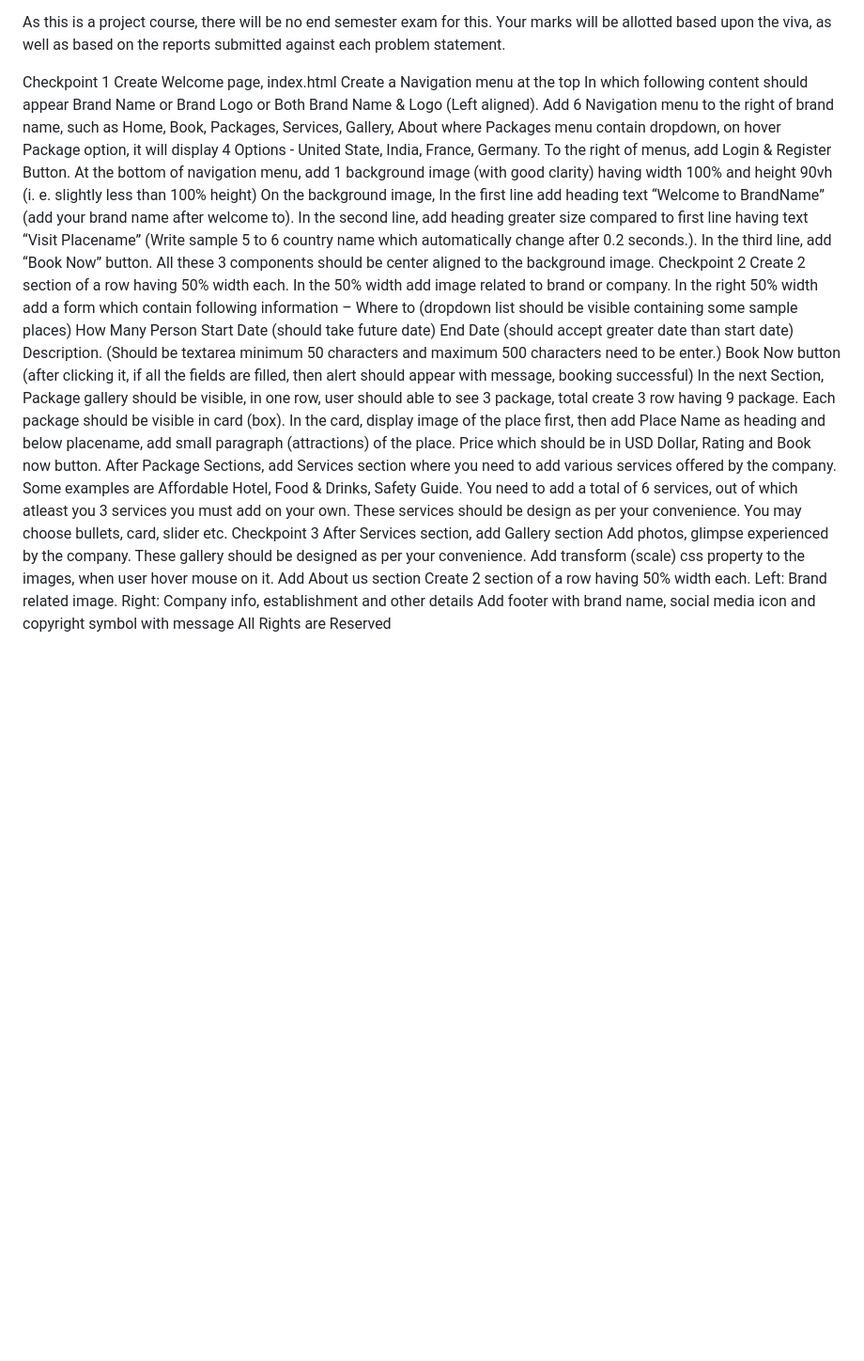
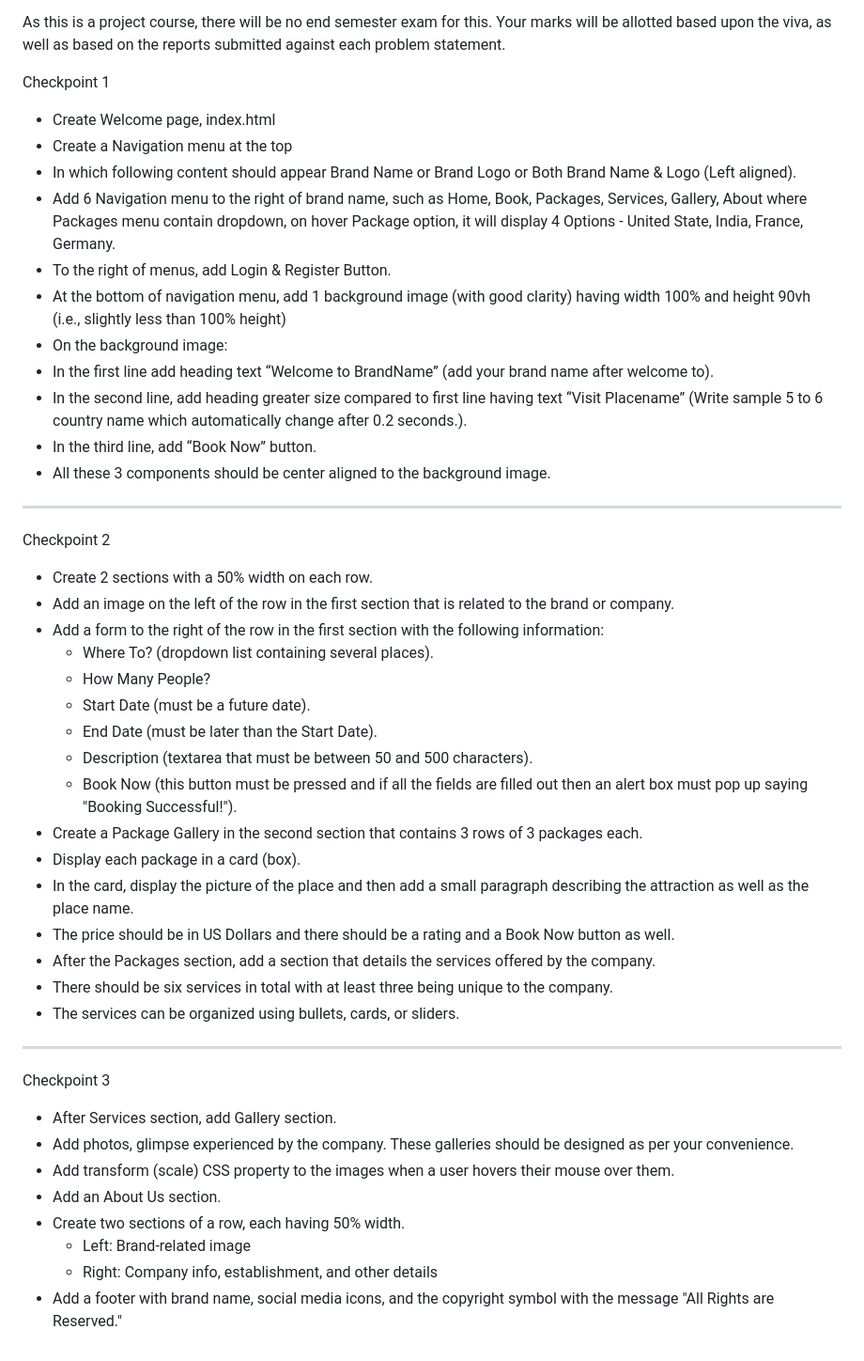
Before and after one commit to AnushaChaitanya/RoamRite, a Markdown page: README.md, the part around the change printed below. Shown: that part at 94% size. Rendered like a GitHub page; blank space fills up the shorter version.

```diff
--- a/README.md
+++ b/README.md
@@ -9,37 +10,42 @@ There will be a final viva after the submission of the report related to the las
 As this is a project course, there will be no end semester exam for this. Your marks will be allotted based upon the viva, as well as based on the reports submitted against each problem statement.
 
 Checkpoint 1
- Create Welcome page, index.html
- Create a Navigation menu at the top
- In which following content should appear Brand Name or Brand Logo or Both Brand Name & Logo (Left aligned).
- Add 6 Navigation menu to the right of brand name, such as Home, Book, Packages, Services, Gallery, About where Packages menu contain dropdown, on hover Package option, it will display 4 Options - United State, India, France, Germany.
- To the right of menus, add Login & Register Button.
- At the bottom of navigation menu, add 1 background image (with good clarity) having width 100% and height 90vh (i. e. slightly less than 100% height)
- On the background image,
- In the first line add heading text “Welcome to BrandName” (add your brand name after welcome to).
- In the second line, add heading greater size compared to first line having text “Visit Placename” (Write sample 5 to 6 country name which automatically change after 0.2 seconds.).
- In the third line, add “Book Now” button.
- All these 3 components should be center aligned to the background image.
+*   Create Welcome page, index.html
+*   Create a Navigation menu at the top
+*   In which following content should appear Brand Name or Brand Logo or Both Brand Name & Logo (Left aligned).
+*   Add 6 Navigation menu to the right of brand name, such as Home, Book, Packages, Services, Gallery, About where Packages menu contain dropdown, on hover Package option, it will display 4 Options - United State, India, France, Germany.
+*   To the right of menus, add Login & Register Button.
+*   At the bottom of navigation menu, add 1 background image (with good clarity) having width 100% and height 90vh (i.e., slightly less than 100% height)
+*   On the background image:
+*   In the first line add heading text “Welcome to BrandName” (add your brand name after welcome to).
+*   In the second line, add heading greater size compared to first line having text “Visit Placename” (Write sample 5 to 6 country name which automatically change after 0.2 seconds.).
+*   In the third line, add “Book Now” button.
+*   All these 3 components should be center aligned to the background image.
+  -----------------------------------------------------------------------------------------------------------------------------------------------------------------------------------------
 Checkpoint 2
- Create 2 section of a row having 50% width each.
- In the 50% width add image related to brand or company.
- In the right 50% width add a form which contain following information –
- Where to (dropdown list should be visible containing some sample places)
- How Many Person
- Start Date (should take future date)
- End Date (should accept greater date than start date)
- Description. (Should be textarea minimum 50 characters and maximum 500 characters need to be enter.)
- Book Now button (after clicking it, if all the fields are filled, then alert should appear with message, booking successful)
- In the next Section, Package gallery should be visible, in one row, user should able to see 3 package, total create 3 row having 9 package.
- Each package should be visible in card (box). In the card, display image of the place first, then add Place Name as heading and below placename, add small paragraph (attractions) of the place.
- Price which should be in USD Dollar, Rating and Book now button.
- After Package Sections, add Services section where you need to add various services offered by the company.
- Some examples are Affordable Hotel, Food & Drinks, Safety Guide. You need to add a total of 6 services, out of which atleast you 3 services you must add on your own. These services should be design as per your convenience. You may choose bullets, card, slider etc.
+ * Create 2 sections with a 50% width on each row.
+ * Add an image on the left of the row in the first section that is related to the brand or company.
+ * Add a form to the right of the row in the first section with the following information:
+     * Where To? (dropdown list containing several places).
+     * How Many People?
+     * Start Date (must be a future date).
+     * End Date (must be later than the Start Date).
+     * Description (textarea that must be between 50 and 500 characters).
+     * Book Now (this button must be pressed and if all the fields are filled out then an alert box must pop up saying "Booking Successful!").
+ * Create a Package Gallery in the second section that contains 3 rows of 3 packages each.
+ * Display each package in a card (box).
+ * In the card, display the picture of the place and then add a small paragraph describing the attraction as well as the place name.
+ * The price should be in US Dollars and there should be a rating and a Book Now button as well.
+ * After the Packages section, add a section that details the services offered by the company.
+ * There should be six services in total with at least three being unique to the company.
+ * The services can be organized using bullets, cards, or sliders.
+-------------------------------------------------------------------------------------------------------------------------------------------------------------------------------------------
 Checkpoint 3
- After Services section, add Gallery section
- Add photos, glimpse experienced by the company. These gallery should be designed as per your convenience.
- Add transform (scale) css property to the images, when user hover mouse on it.
- Add About us section
- Create 2 section of a row having 50% width each.
- Left: Brand related image. Right: Company info, establishment and other details
- Add footer with brand name, social media icon and copyright symbol with message All Rights are Reserved
+* After Services section, add Gallery section.
+* Add photos, glimpse experienced by the company. These galleries should be designed as per your convenience.
+* Add transform (scale) CSS property to the images when a user hovers their mouse over them.
+* Add an About Us section.
+* Create two sections of a row, each having 50% width.
+    * Left: Brand-related image
+    * Right: Company info, establishment, and other details
+* Add a footer with brand name, social media icons, and the copyright symbol with the message "All Rights are Reserved."
```
Also changed, not shown: other parts of README.md (+2 -1 lines).
